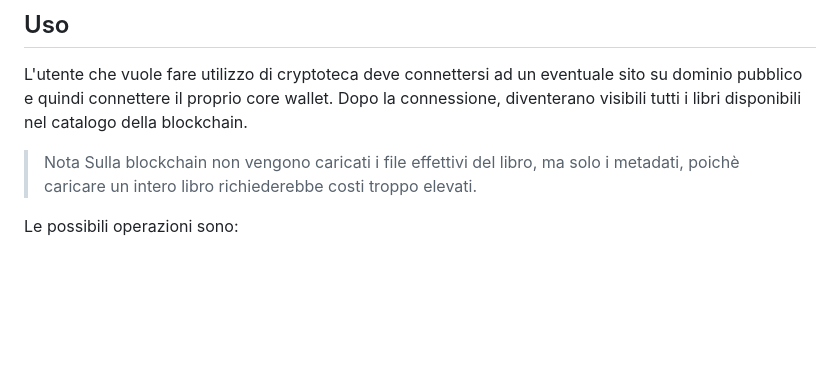
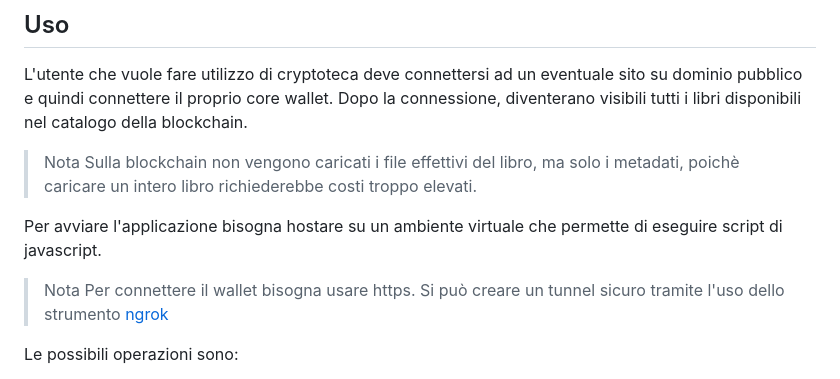
Before and after one commit to LuxorWasTaken/Cryptoteca, a Markdown page: README.md, the part around the change printed below. Rendered like a GitHub page; blank space fills up the shorter version.

Commit message:
Update README with hosting and wallet connection notes
Added notes on application hosting and wallet connection requirements.

```diff
--- a/README.md
+++ b/README.md
@@ -26,6 +27,11 @@ Dopo la connessione, diventerano visibili tutti i libri disponibili nel catalogo
 
 > Nota
 > Sulla blockchain non vengono caricati i file effettivi del libro, ma solo i metadati, poichè caricare un intero libro richiederebbe costi troppo elevati.
+
+Per avviare l'applicazione bisogna hostare su un ambiente virtuale che permette di eseguire script di javascript.
+
+> Nota
+> Per connettere il wallet bisogna usare https. Si può creare un tunnel sicuro tramite l'uso dello strumento [ngrok](https://ngrok.com/)
 
 Le possibili operazioni sono:
 
```
Also changed, not shown: other parts of README.md (+1 -0 lines).
